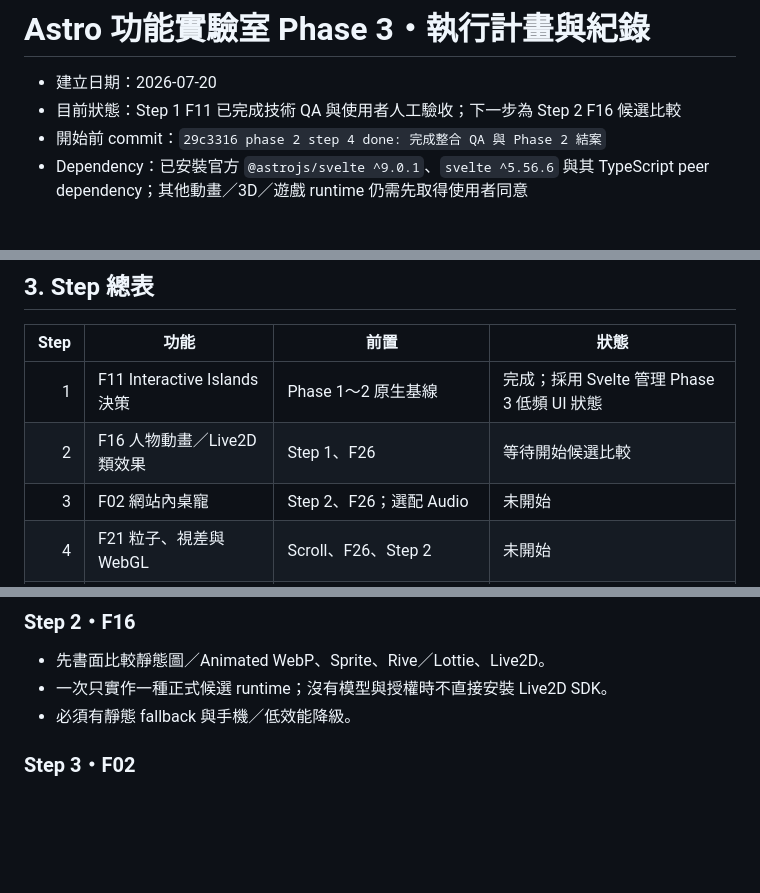
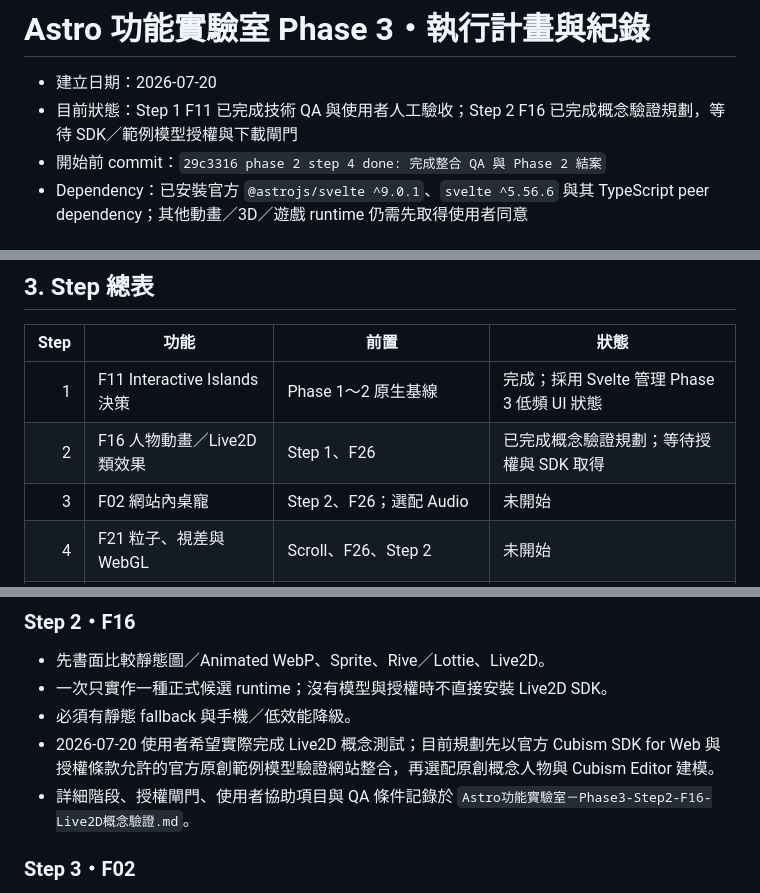
Before and after one commit to a5466a5466/earendel-so-elegant, a Markdown page: Astro功能實驗室－Phase3執行計畫與紀錄.md, 3 parts joined by grey strips. Drawn GitHub-style; blank space fills up the shorter version.

```diff
--- a/Astro功能實驗室－Phase3執行計畫與紀錄.md
+++ b/Astro功能實驗室－Phase3執行計畫與紀錄.md
@@ -1,7 +1,7 @@
 # Astro 功能實驗室 Phase 3・執行計畫與紀錄
 
 - 建立日期：2026-07-20
-- 目前狀態：Step 1 F11 已完成技術 QA 與使用者人工驗收；下一步為 Step 2 F16 候選比較
+- 目前狀態：Step 1 F11 已完成技術 QA 與使用者人工驗收；Step 2 F16 已完成概念驗證規劃，等待 SDK／範例模型授權與下載閘門
 - 開始前 commit：`29c3316 phase 2 step 4 done: 完成整合 QA 與 Phase 2 結案`
 - Dependency：已安裝官方 `@astrojs/svelte ^9.0.1`、`svelte ^5.56.6` 與其 TypeScript peer dependency；其他動畫／3D／遊戲 runtime 仍需先取得使用者同意
 
@@ -32,7 +32,7 @@ Phase 3 驗證進階沉浸功能的品質上限與效能成本：
 | Step | 功能 | 前置 | 狀態 |
 |---:|---|---|---|
 | 1 | F11 Interactive Islands 決策 | Phase 1～2 原生基線 | 完成；採用 Svelte 管理 Phase 3 低頻 UI 狀態 |
-| 2 | F16 人物動畫／Live2D 類效果 | Step 1、F26 | 等待開始候選比較 |
+| 2 | F16 人物動畫／Live2D 類效果 | Step 1、F26 | 已完成概念驗證規劃；等待授權與 SDK 取得 |
 | 3 | F02 網站內桌寵 | Step 2、F26；選配 Audio | 未開始 |
 | 4 | F21 粒子、視差與 WebGL | Scroll、F26、Step 2 | 未開始 |
 | 5 | F15 小遊戲 | Audio、Step 1、Step 2；選配 Step 4 | 未開始 |
@@ -112,6 +112,8 @@ Step 1 結論：採用 Svelte 作為 Phase 3 複雜互動的低頻 UI／狀態
 - 先書面比較靜態圖／Animated WebP、Sprite、Rive／Lottie、Live2D。
 - 一次只實作一種正式候選 runtime；沒有模型與授權時不直接安裝 Live2D SDK。
 - 必須有靜態 fallback 與手機／低效能降級。
+- 2026-07-20 使用者希望實際完成 Live2D 概念測試；目前規劃先以官方 Cubism SDK for Web 與授權條款允許的官方原創範例模型驗證網站整合，再選配原創概念人物與 Cubism Editor 建模。
+- 詳細階段、授權閘門、使用者協助項目與 QA 條件記錄於 `Astro功能實驗室－Phase3-Step2-F16-Live2D概念驗證.md`。
 
 ### Step 3・F02
 
```
Also changed, not shown: other parts of Astro功能實驗室－Phase3執行計畫與紀錄.md (+1 -1 lines), Astro功能實驗室－Phase3-Step2-F16-Live2D概念驗證.md (added, +141 -0 lines), handoff.md (+13 -10 lines).
